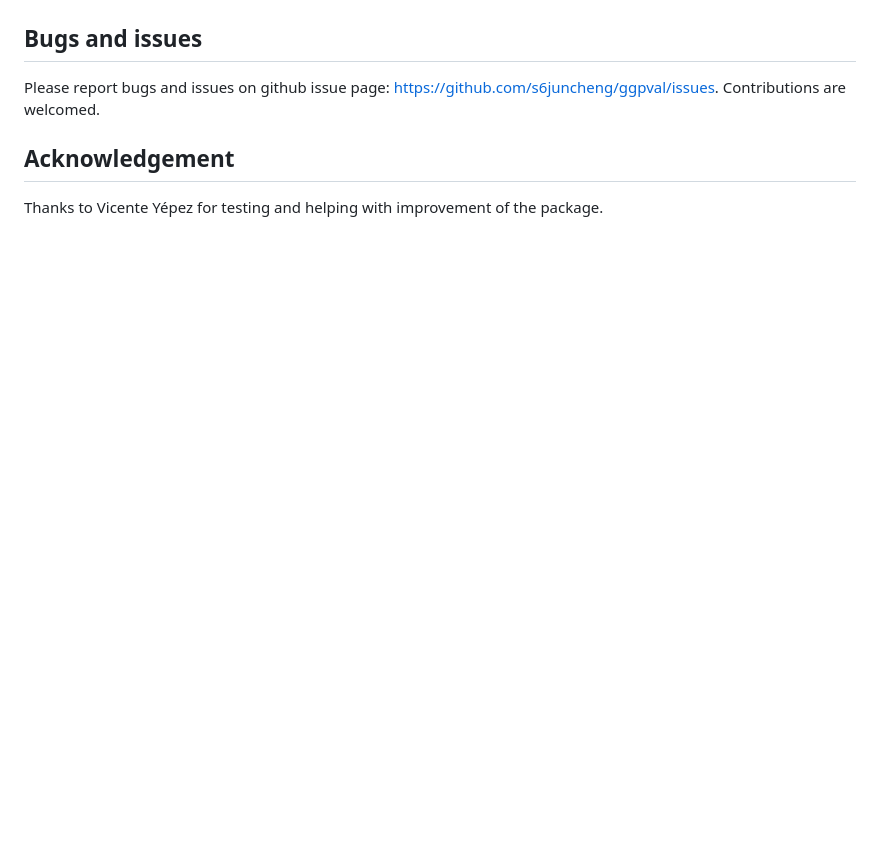
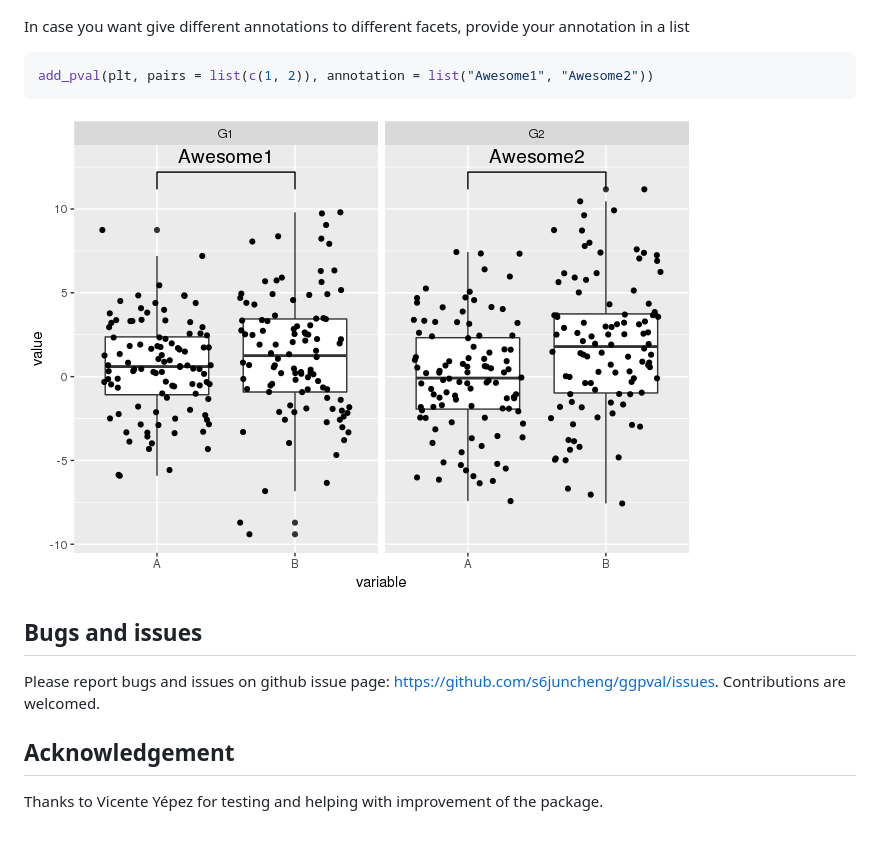
Before and after one commit to s6juncheng/ggpval, a Markdown page: README.md, the part around the change. Drawn GitHub-style; pictures changed too: README-unnamed-chunk-6-1.png (added); blank space fills up the shorter version.

Commit message:
enhance text annotation

````diff
--- a/README.md
+++ b/README.md
@@ -67,6 +67,14 @@ add_pval(plt, pairs = list(c(1, 2)), annotation = "Awesome")
 
 ![](README-unnamed-chunk-5-1.png)
 
+In case you want give different annotations to different facets, provide your annotation in a list
+
+``` r
+add_pval(plt, pairs = list(c(1, 2)), annotation = list("Awesome1", "Awesome2"))
+```
+
+![](README-unnamed-chunk-6-1.png)
+
 Bugs and issues
 ---------------
 
````
Also changed, not shown: README-unnamed-chunk-3-1.png, README-unnamed-chunk-4-1.png, README-unnamed-chunk-5-1.png, 1 other file.
